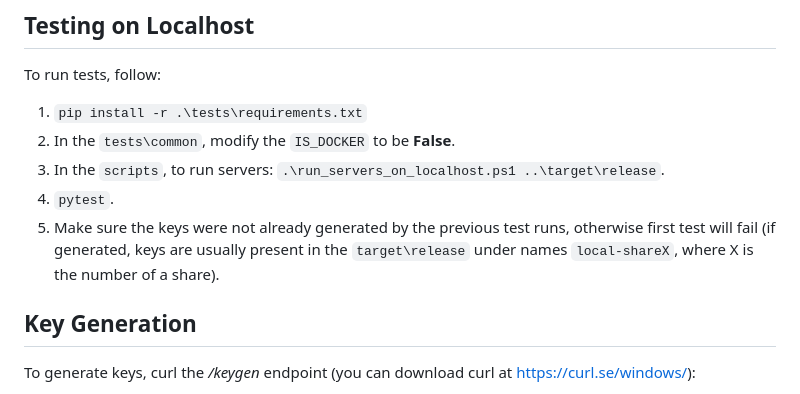
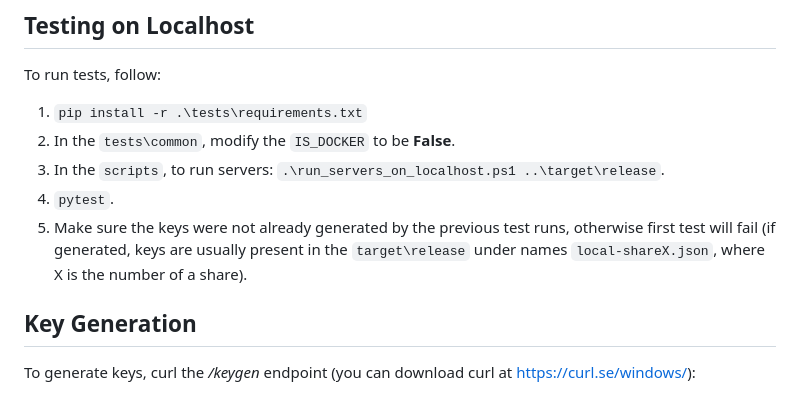
Before and after one commit to xmaslo/log-signing-mpc, a Markdown page: README.md, the part around the change. Rendered like a GitHub page.

Commit message:
added missing .json suffix

```diff
--- a/README.md
+++ b/README.md
@@ -78,7 +78,7 @@ To run tests, follow:
 2. In the `tests\common`, modify the `IS_DOCKER` to be **False**.
 3. In the `scripts`, to run servers: `.\run_servers_on_localhost.ps1 ..\target\release`.
 4. `pytest`.
-5. Make sure the keys were not already generated by the previous test runs, otherwise first test will fail (if generated, keys are usually present in the `target\release` under names `local-shareX`, where X is the number of a share).
+5. Make sure the keys were not already generated by the previous test runs, otherwise first test will fail (if generated, keys are usually present in the `target\release` under names `local-shareX.json`, where X is the number of a share).
 
 ## Key Generation
 
```
